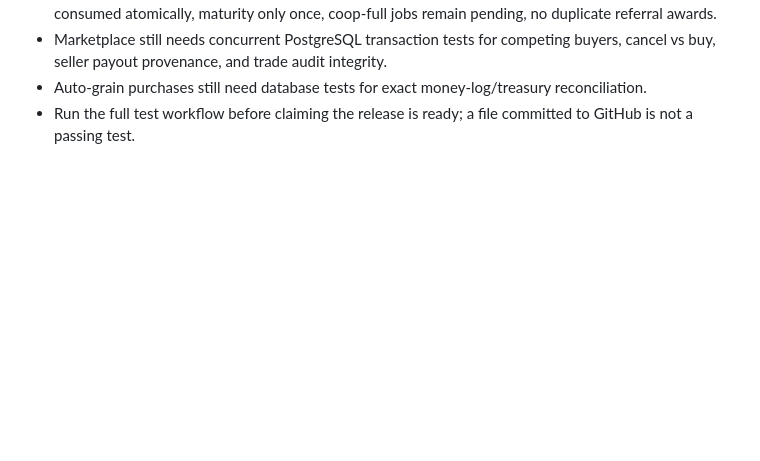
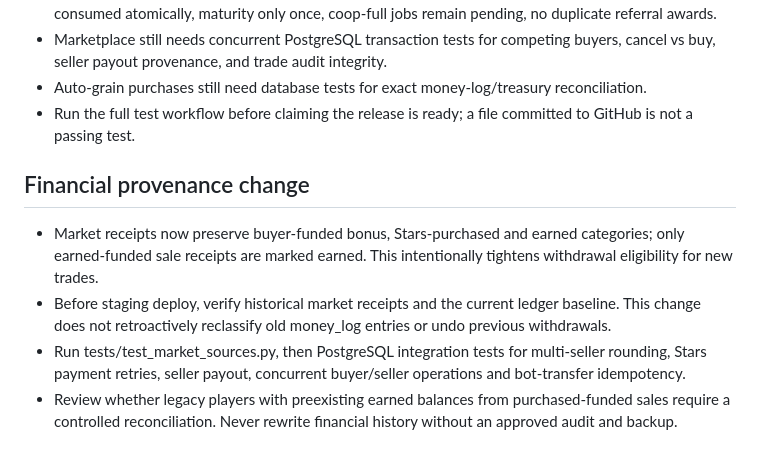
Before and after one commit to KatasAdmin/Farm, a Markdown page: PRELAUNCH_CHECKLIST.md, the part around the change. Rendered like a GitHub page; blank space fills up the shorter version.

Commit message:
Document market source provenance change and historical reconciliation risk

```diff
--- a/PRELAUNCH_CHECKLIST.md
+++ b/PRELAUNCH_CHECKLIST.md
@@ -42,3 +42,9 @@ This branch is NOT automatically safe to deploy. Do not merge while checks are m
 - Marketplace still needs concurrent PostgreSQL transaction tests for competing buyers, cancel vs buy, seller payout provenance, and trade audit integrity.
 - Auto-grain purchases still need database tests for exact money-log/treasury reconciliation.
 - Run the full test workflow before claiming the release is ready; a file committed to GitHub is not a passing test.
+
+## Financial provenance change
+- Market receipts now preserve buyer-funded bonus, Stars-purchased and earned categories; only earned-funded sale receipts are marked earned. This intentionally tightens withdrawal eligibility for new trades.
+- Before staging deploy, verify historical market receipts and the current ledger baseline. This change does not retroactively reclassify old money_log entries or undo previous withdrawals.
+- Run tests/test_market_sources.py, then PostgreSQL integration tests for multi-seller rounding, Stars payment retries, seller payout, concurrent buyer/seller operations and bot-transfer idempotency.
+- Review whether legacy players with preexisting earned balances from purchased-funded sales require a controlled reconciliation. Never rewrite financial history without an approved audit and backup.
```
